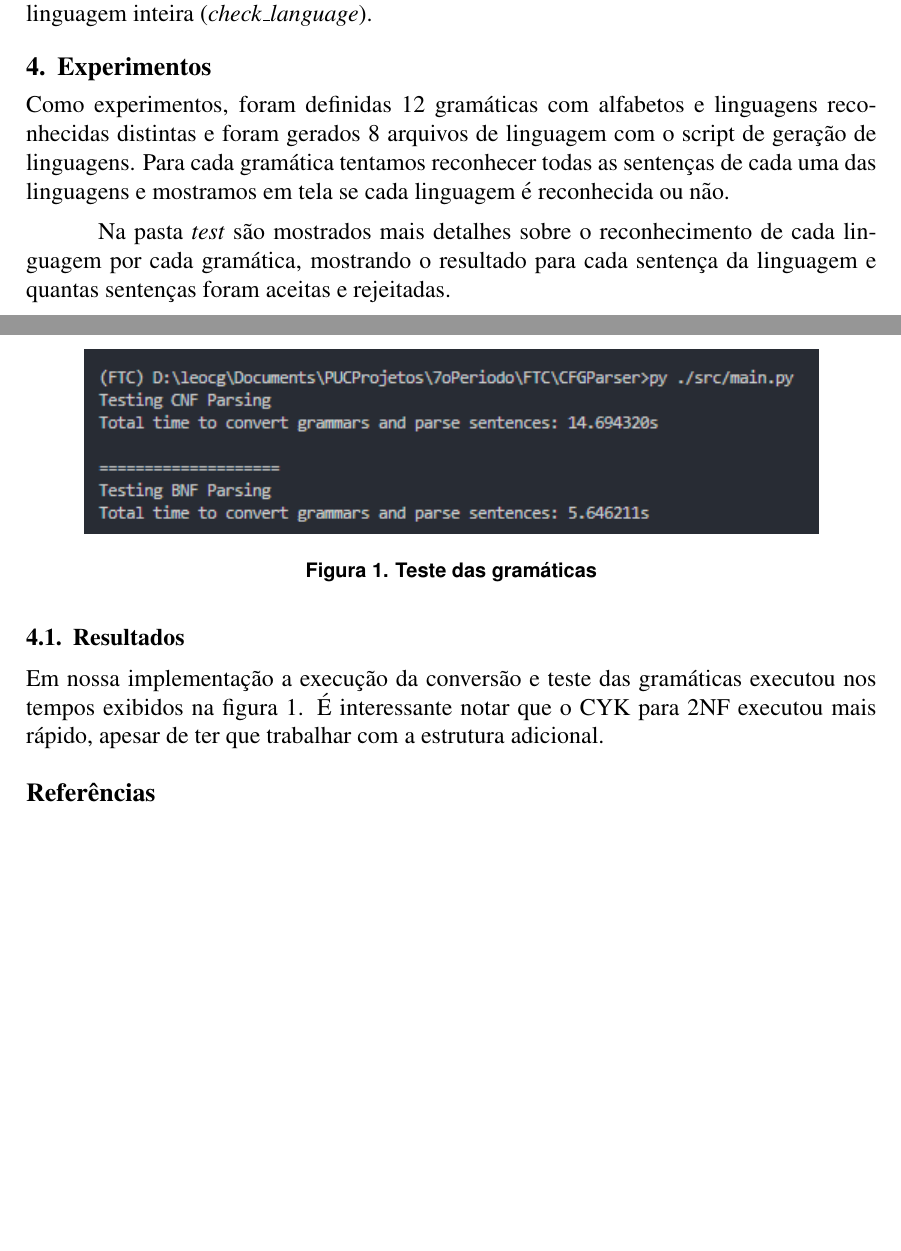
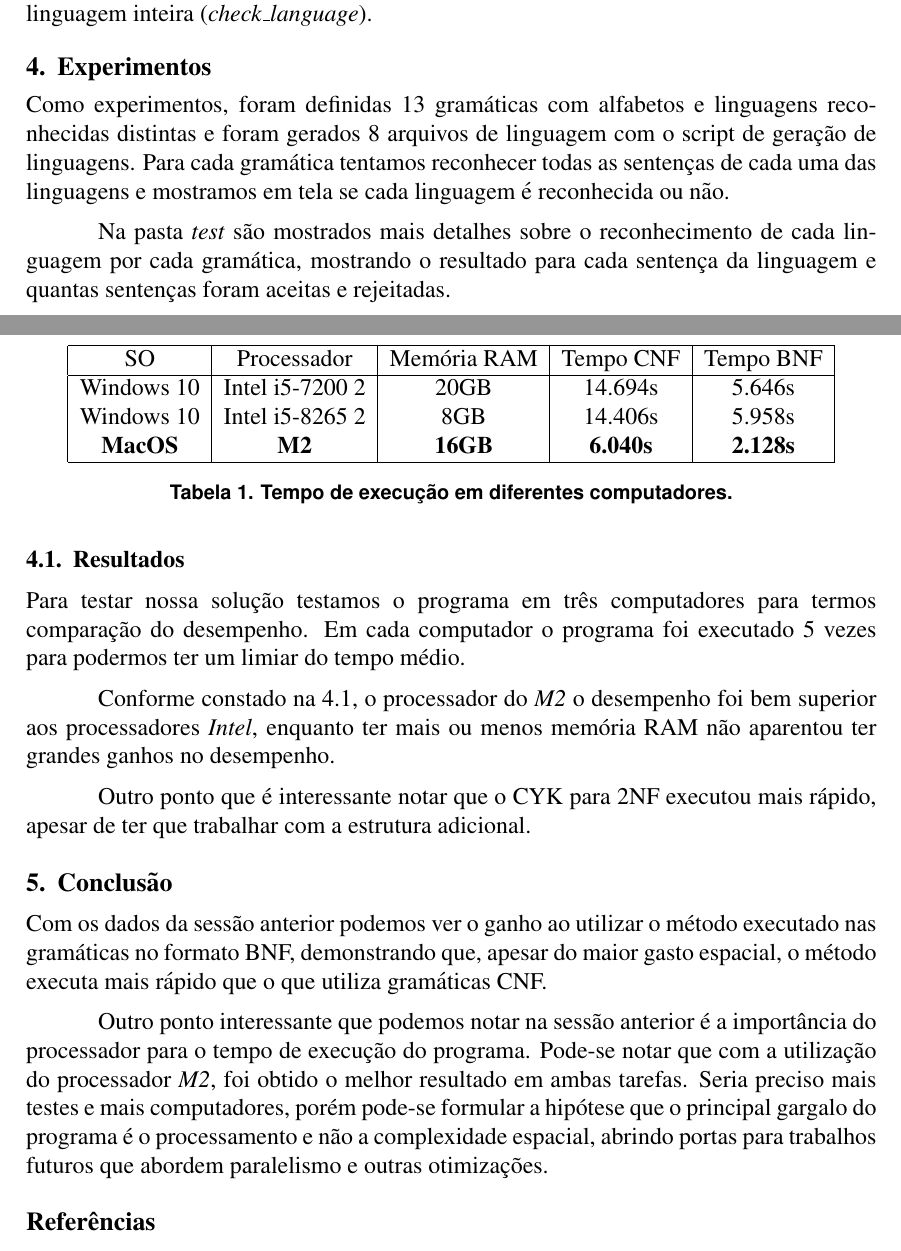
Before and after one commit to GomideLeo/CFGParser, a LaTeX document (tex/main.tex): two parts of pages 3 and 4 of 4, joined at a grey line, cut so that both start at the same text, the shorter picture padded with empty space. Compiled offline with pdfLaTeX.

Commit message:
Final text adjustments

```diff
--- a/tex/main.tex
+++ b/tex/main.tex
@@ -120,22 +119,40 @@ Tendo a 2NF e o grafo $(V, \breve \mathcal{U}_G)$, é possível implementar o CY
 
 \section{Experimentos}
 
-Como experimentos, foram definidas 12 gramáticas com alfabetos e linguagens reconhecidas distintas e foram gerados 8 arquivos de linguagem com o script de geração de linguagens. Para cada gramática tentamos reconhecer todas as sentenças de cada uma das linguagens e mostramos em tela se cada linguagem é reconhecida ou não.
+Como experimentos, foram definidas 13 gramáticas com alfabetos e linguagens reconhecidas distintas e foram gerados 8 arquivos de linguagem com o script de geração de linguagens. Para cada gramática tentamos reconhecer todas as sentenças de cada uma das linguagens e mostramos em tela se cada linguagem é reconhecida ou não.
 
 Na pasta \textit{test} são mostrados mais detalhes sobre o reconhecimento de cada linguagem por cada gramática, mostrando o resultado para cada sentença da linguagem e quantas sentenças foram aceitas e rejeitadas.
 
 \subsection{Resultados}
 
-Em nossa implementação a execução da conversão e teste das gramáticas executou nos tempos exibidos na figura \ref{fig:parsing}. É interessante notar que o CYK para 2NF executou mais rápido, apesar de ter que trabalhar com a estrutura adicional.
+Para testar nossa solução testamos o programa em três computadores para termos comparação do desempenho. Em cada computador o programa foi executado 5 vezes para podermos ter um limiar do tempo médio.
 
-\begin{figure}
+\begin{table}
+    \label{tab:table1}
     \centering
-    \includegraphics{parsing.png}
-    \caption{Teste das gramáticas}
-    \label{fig:parsing}
-\end{figure}
+    \begin{tabular}{|c|c|c|c|c|}
+        \hline
+        SO & Processador & Memória RAM & Tempo CNF & Tempo BNF \\
+        \hline
+        Windows 10 & Intel i5-7200 2 & 20GB & 14.694s & 5.646s \\
+        Windows 10 & Intel i5-8265 2 & 8GB & 14.406s & 5.958s \\
+        \textbf{MacOS} & \textbf{M2} & \textbf{16GB} & \textbf{6.040s} & \textbf{2.128s} \\
+        \hline
+    \end{tabular}
+    \caption{Tempo de execução em diferentes computadores.}
+    \label{tab:mytable}
+\end{table}
 
-% \section{Conclusão}
+Conforme constado na \ref{tab:table1}, o processador do \textit{M2} o desempenho foi bem superior aos processadores \textit{Intel}, enquanto ter mais ou menos memória RAM não aparentou ter grandes ganhos no desempenho.
+
+Outro ponto que é interessante notar que o CYK para 2NF executou mais rápido, apesar de ter que trabalhar com a estrutura adicional.
+
+\section{Conclusão}
+Com os dados da sessão anterior podemos ver o ganho ao utilizar o método executado nas gramáticas no formato BNF, demonstrando que, apesar do maior gasto espacial, o método executa mais rápido que o que utiliza gramáticas CNF.
+
+Outro ponto interessante que podemos notar na sessão anterior é a importância do processador para o tempo de execução do programa. Pode-se notar que com a utilização do processador \textit{M2}, foi obtido o melhor resultado em ambas tarefas. Seria preciso mais testes e mais computadores, porém pode-se formular a hipótese que o principal gargalo do programa é o processamento e não a complexidade espacial, abrindo portas para trabalhos futuros que abordem paralelismo e
+outras otimizações.
+
 
 \bibliographystyle{sbc}
 \bibliography{sbc-template}
```
Also changed, not shown: FTC_CYK.pdf (deleted), FTC_LLC.pdf (added), tex/main.tex (5 more changed lines).
